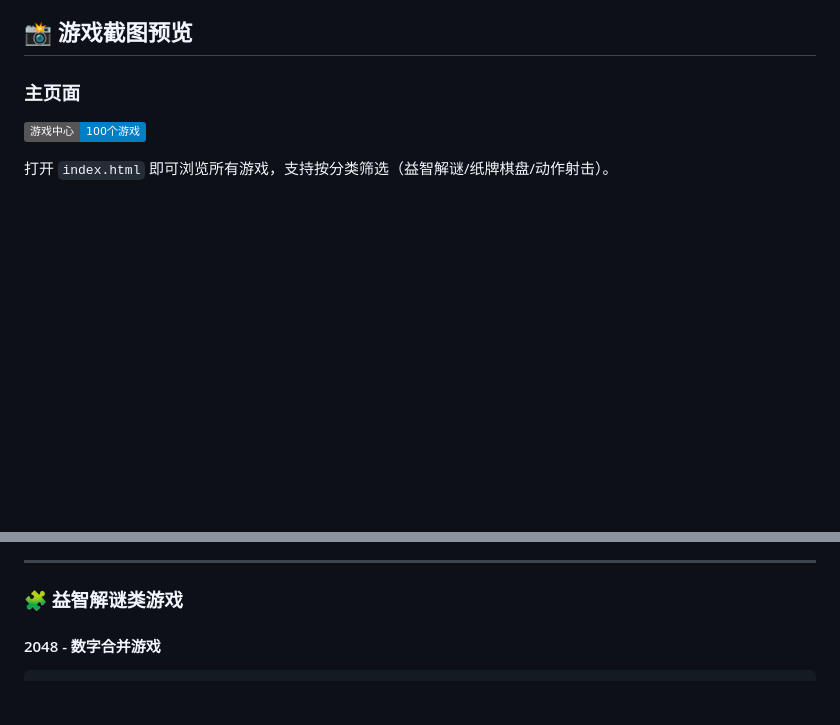
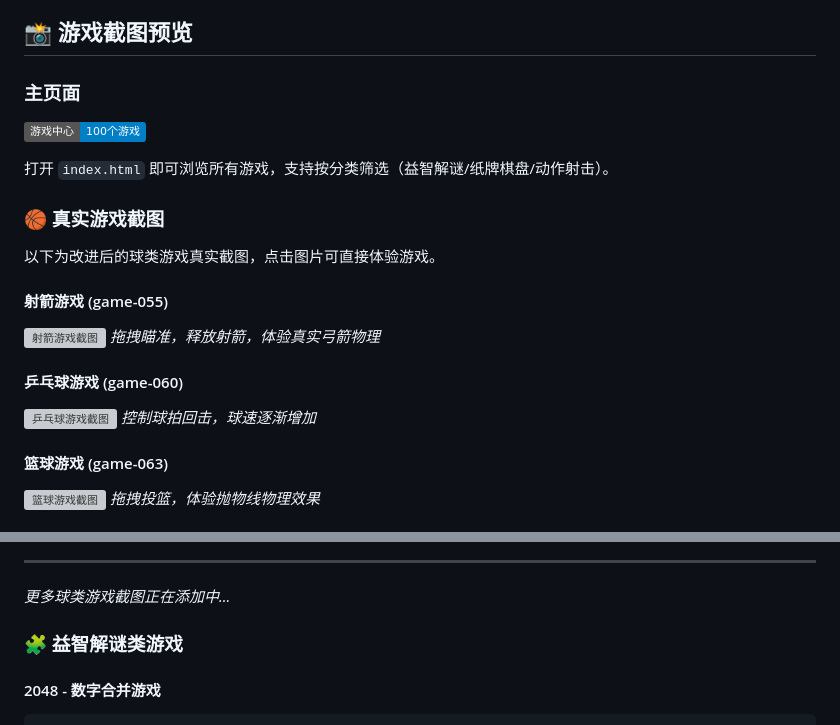
Before and after one commit to build-your-own-x-with-ai/mimo-v2-pro-100-games, a Markdown page: README.md, 2 parts joined by grey strips. Drawn GitHub-style; badges without logos; blank space fills up the shorter version; grey boxes are pictures that could not be loaded.

```diff
--- a/README.md
+++ b/README.md
@@ -17,3 +17,18 @@
 
 打开 `index.html` 即可浏览所有游戏，支持按分类筛选（益智解谜/纸牌棋盘/动作射击）。
 
+### 🏀 真实游戏截图
+以下为改进后的球类游戏真实截图，点击图片可直接体验游戏。
+
+#### 射箭游戏 (game-055)
+[![射箭游戏截图](screenshots/archery.png)](game-055/index.html)
+*拖拽瞄准，释放射箭，体验真实弓箭物理*
+
+#### 乒乓球游戏 (game-060)
+[![乒乓球游戏截图](screenshots/ping-pong.png)](game-060/index.html)
+*控制球拍回击，球速逐渐增加*
+
+#### 篮球游戏 (game-063)
+[![篮球游戏截图](screenshots/basketball.png)](game-063/index.html)
+*拖拽投篮，体验抛物线物理效果*
+
@@ -20,4 +43,6 @@
 ---
+
+*更多球类游戏截图正在添加中...*
 
 ### 🧩 益智解谜类游戏
 
```
Also changed, not shown: other parts of README.md (+8 -0 lines), screenshots/README.md (added, +26 -0 lines).
